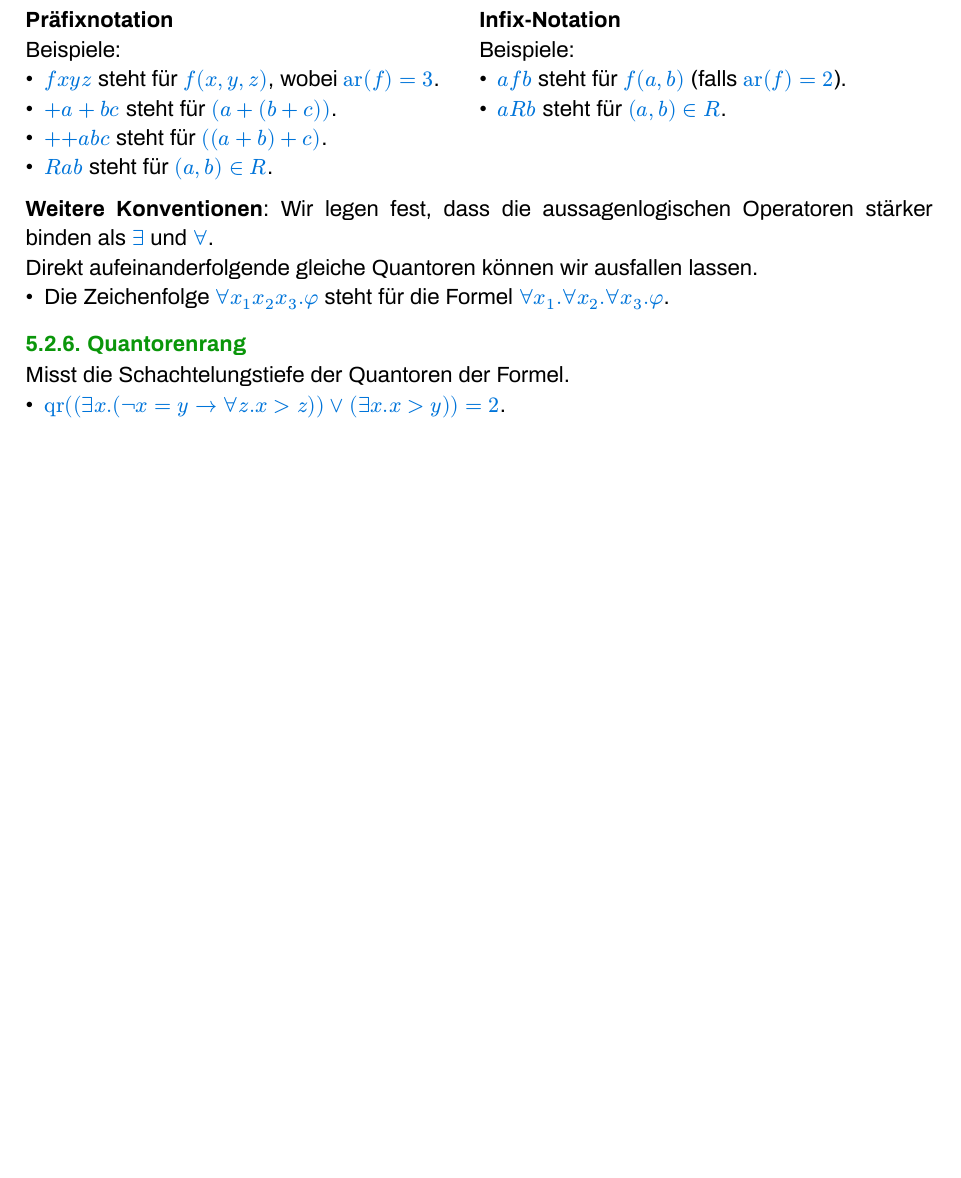
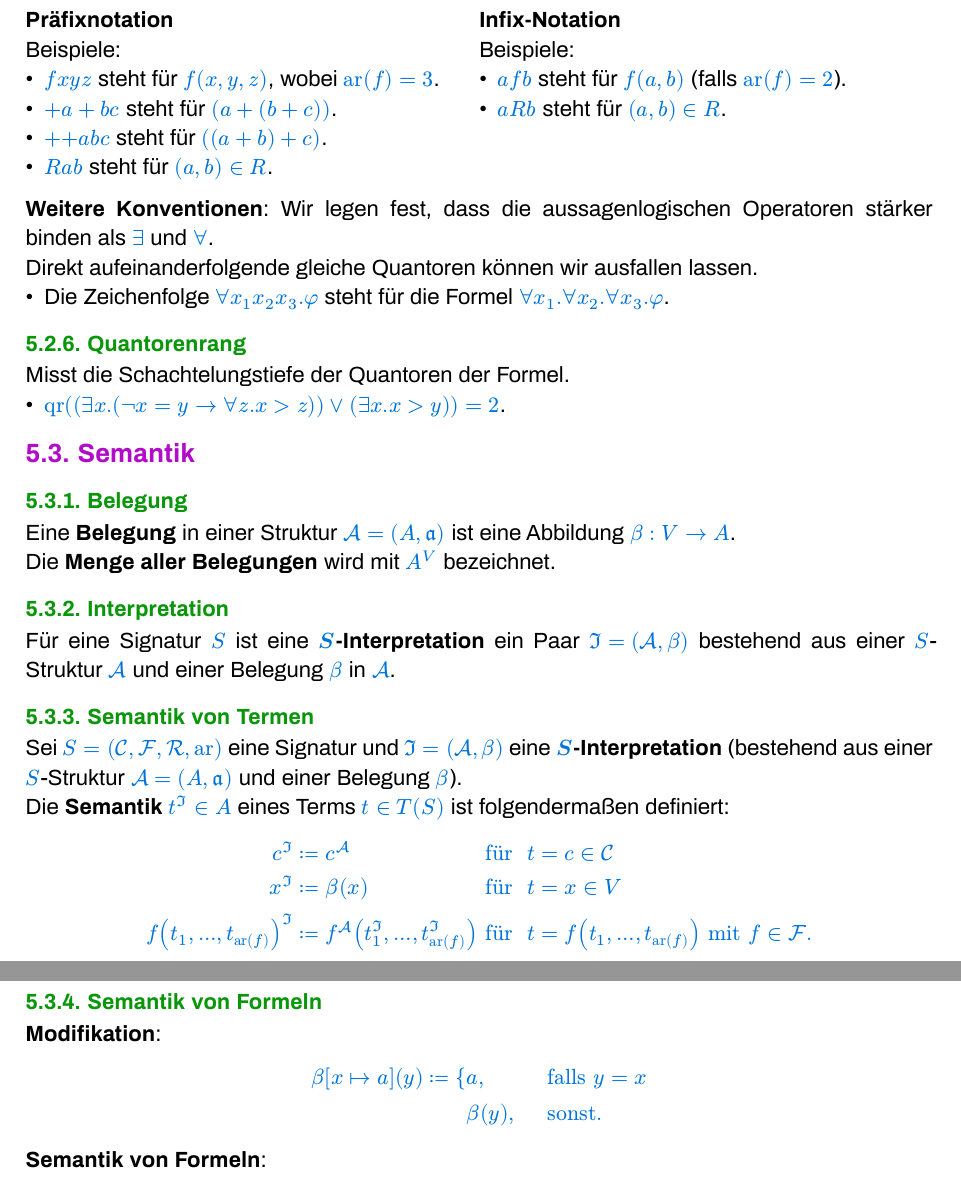
Before and after one commit to yd4dev/APL-Summary, a Typst document (summary.typ): part of page 8 of 8 before the commit and two parts of pages 8 and 9 of 9 after it, the two joined at a grey line, cut so that both start at the same text, the shorter picture padded with empty space. Compiled offline with Typst 0.15.

Commit message:
feat: Started summarizing Prädikatenlogik Semantik

```diff
--- a/summary.typ
+++ b/summary.typ
@@ -524,3 +524,13 @@ Direkt aufeinanderfolgende gleiche Quantoren können wir ausfallen lassen.
 === Quantorenrang
 Misst die Schachtelungstiefe der Quantoren der Formel.\
 - $"qr"((exists x.(not x = y arrow.r forall z.x > z)) or (exists x.x > y)) = 2$.
+
+== Semantik
+=== Belegung
+Eine *Belegung* in einer Struktur $cal(A) = (A, frak(a))$ ist eine Abbildung $beta: V arrow.r A$. \
+Die *Menge aller Belegungen* wird mit $A^V$ bezeichnet.
+=== Interpretation
+Für eine Signatur $S$ ist eine *$S$-Interpretation* ein Paar $frak(I) = (cal(A), beta)$ bestehend aus einer $S$-Struktur $cal(A)$ und einer Belegung $beta$ in $cal(A)$.
+=== Semantik von Termen
+Sei $S = (cal(C), cal(F), cal(R), ar)$ eine Signatur und $frak(I) = (cal(A), beta)$ eine *$S$-Interpretation* (bestehend aus einer $S$-Struktur $cal(A) = (A, frak(a))$ und einer Belegung $beta$). \
+Die *Semantik* $t^frak(I) in A$ eines Terms $t in T(S)$ ist folgendermaßen definiert:
@@ -526,0 +541,11 @@ Misst die Schachtelungstiefe der Quantoren der Formel.\
+    t_1,dots,t_(ar(f))
+  ) "mit" f in cal(F).
+$
+=== Semantik von Formeln
+*Modifikation*:
+$
+  beta[x arrow.bar a](y) := brace &a, &&"falls" y = x \
+  &beta(y), space.quad &&"sonst".
+$
+
+*Semantik von Formeln*:
```
Also changed, not shown: summary.typ (4 more changed lines).
